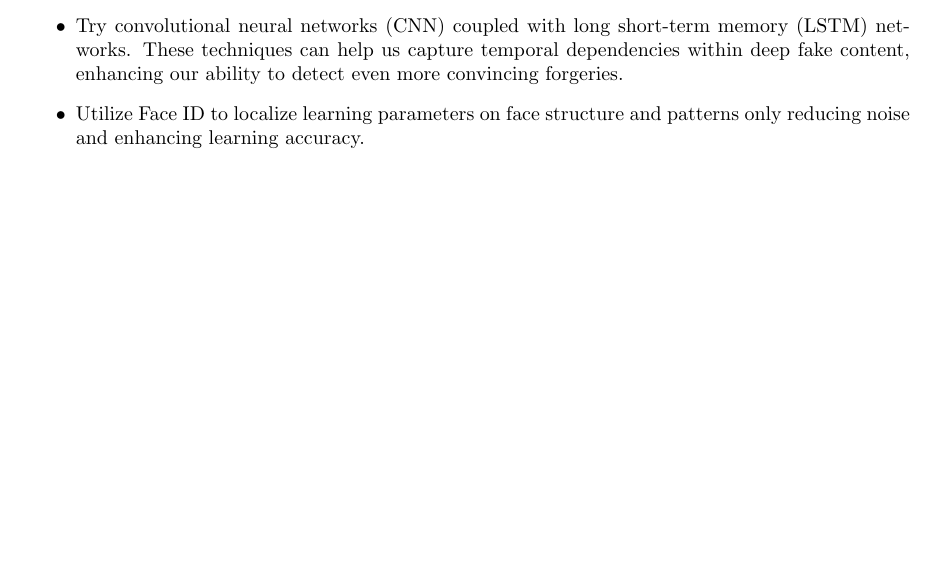
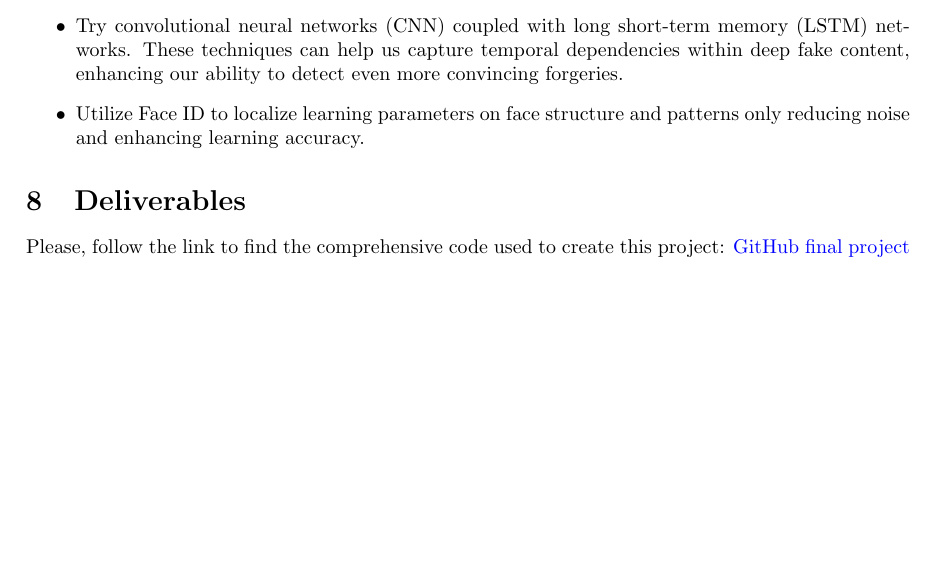
Before and after one commit to atomash13/CS577_Project, a LaTeX document (latex_proj.tex): part of page 12 of 15, cut so that both start at the same text. Compiled offline with pdfLaTeX.

Commit message:
updating latex version

```diff
--- a/latex_proj.tex
+++ b/latex_proj.tex
@@ -432,6 +432,10 @@ For future improvement, this project envisions several additional steps to emplo
     \item Try convolutional neural networks (CNN) coupled with long short-term memory (LSTM) networks. These techniques can help us capture temporal dependencies within deep fake content, enhancing our ability to detect even more convincing forgeries.
     \item Utilize Face ID to localize learning parameters on face structure and patterns only reducing noise and enhancing learning accuracy.
 \end{itemize}
+
+\section{Deliverables}
+Please, follow the link to find the comprehensive code used to create this project:
+\href{https://github.com/atomash13/CS577_Project}{GitHub final project}
 \newpage
 \bibliographystyle{alpha}
 \bibliography{sample}
```
Also changed, not shown: LaTex_CS577_final_project.pdf (deleted), LaTex_CS577_project.pdf (added).
